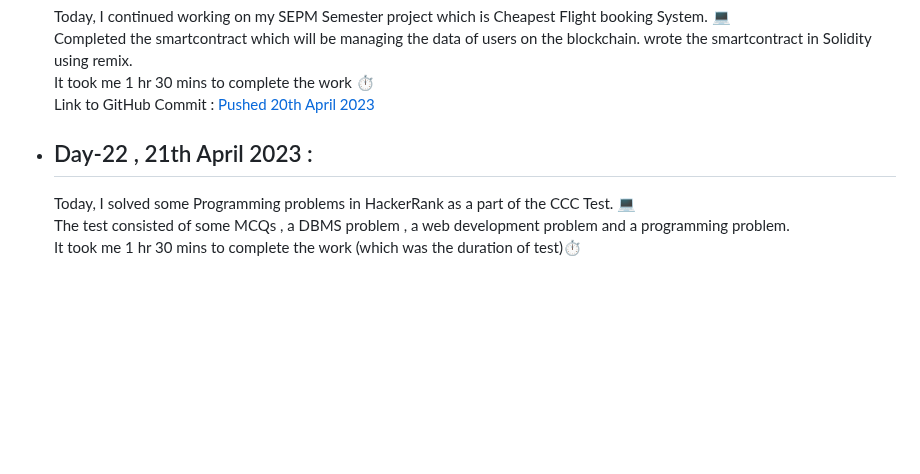
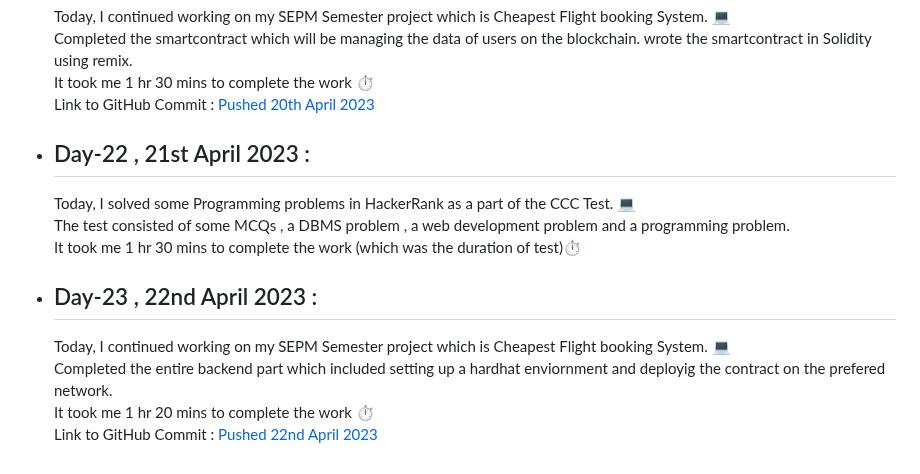
Before and after one commit to SiddharthaBhattacharjee/30Days_Of_Productivity, a Markdown page: logs.md, the part around the change. GitHub-like rendering; blank space fills up the shorter version.

Commit message:
V 2.0 Day 23

```diff
--- a/logs.md
+++ b/logs.md
@@ -351,7 +351,13 @@ I am taking up the challenge again with everyone else in CodeChef Family. This t
     It took me 1 hr 30 mins to complete the work ⏱️<br>
     Link to GitHub Commit : [Pushed 20th April 2023](https://github.com/SiddharthaBhattacharjee/CheapestFlight_SEPM_Project/commit/fb3c7e1b03fa53654c1d034f8d00caf05964eafa)
 
-- ## Day-22 , 21th April 2023 :
+- ## Day-22 , 21st April 2023 :
     Today, I solved some Programming problems in HackerRank as a part of the CCC Test. 💻<br>
     The test consisted of some MCQs , a DBMS problem , a web development problem and a programming problem.<br>
     It took me 1 hr 30 mins to complete the work (which was the duration of test)⏱️<br>
+
+- ## Day-23 , 22nd April 2023 :
+    Today, I continued working on my SEPM Semester project which is Cheapest Flight booking System. 💻<br>
+    Completed the entire backend part which included setting up a hardhat enviornment and deployig the contract on the prefered network.<br>
+    It took me 1 hr 20 mins to complete the work ⏱️<br>
+    Link to GitHub Commit : [Pushed 22nd April 2023](https://github.com/SiddharthaBhattacharjee/CheapestFlight_SEPM_Project/commit/fad064febc63fbb9e3f99af25d0ea4f99f683919)
```
